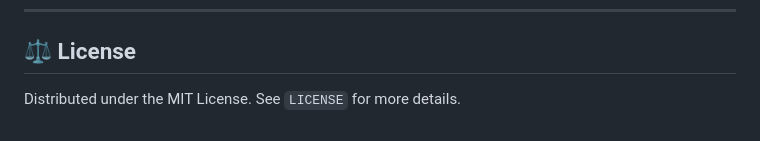
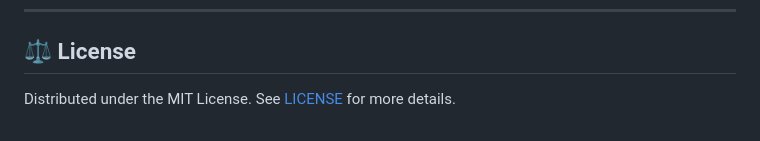
Before and after one commit to waferenka/Product-Stock, a Markdown page: README.md, the part around the change. Rendered like a GitHub page.

```diff
--- a/README.md
+++ b/README.md
@@ -139,4 +139,4 @@ The folder structure is designed to separate assets, backend logic, and interfac
 
 ## ⚖️ License
 
-Distributed under the MIT License.  See `LICENSE` for more details.
+Distributed under the MIT License.  See [LICENSE](LICENSE) for more details.
```
